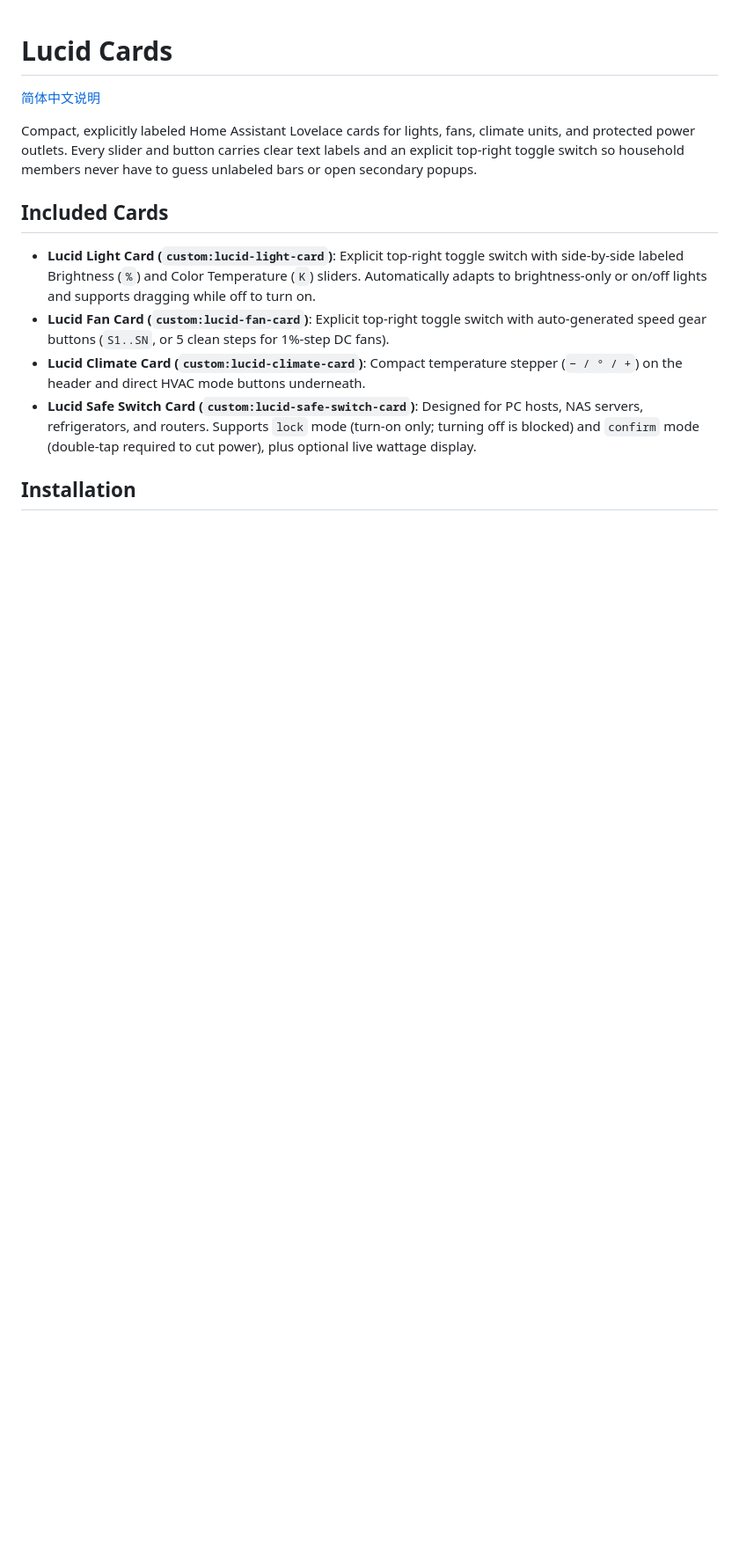
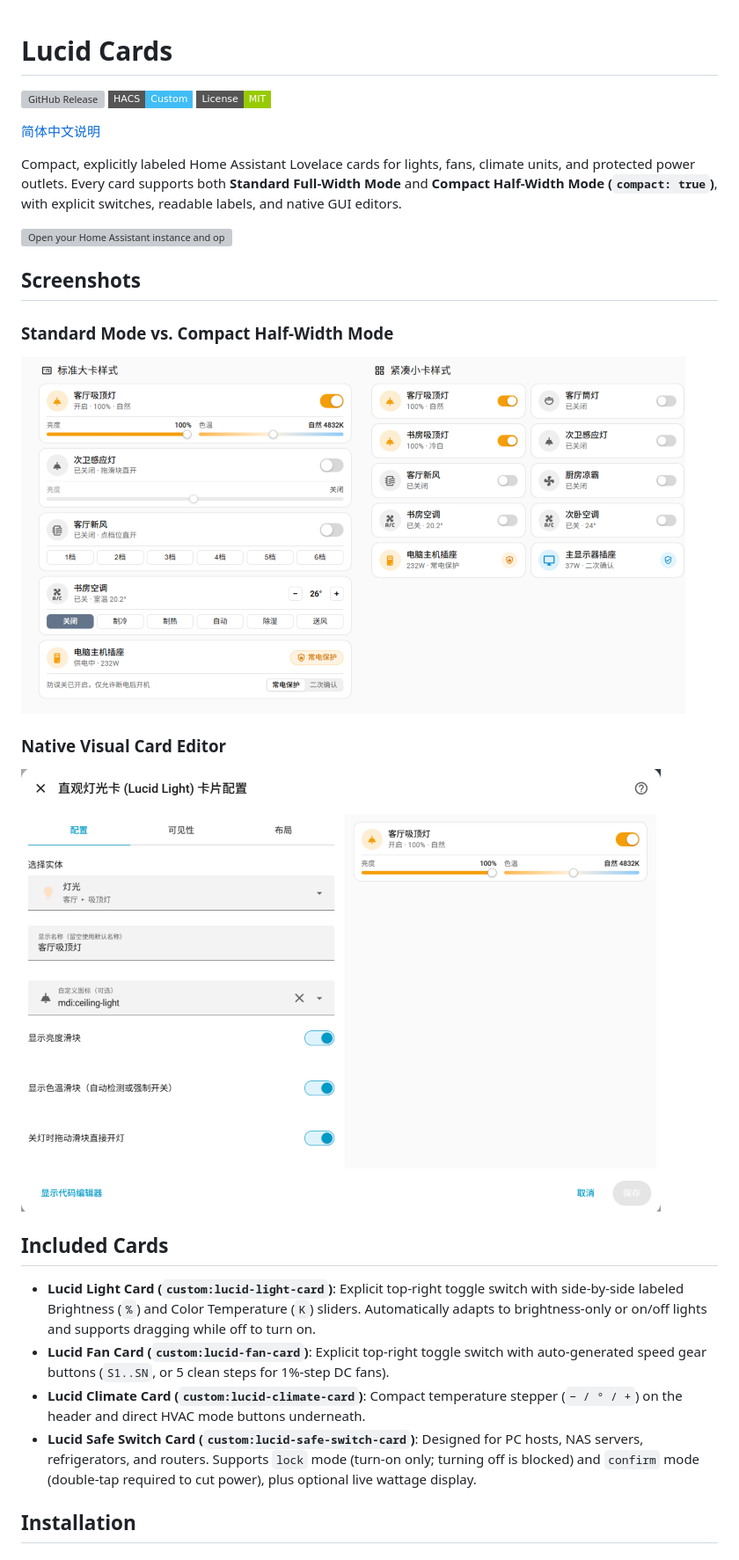
Before and after one commit to kukushouhou/ha-lucid-cards, a Markdown page: README_en.md, the part around the change. Shown at 88% size. Drawn GitHub-style; pictures changed too: docs/images/showcase.png (added), docs/images/visual-editor.png (added); badges without logos; blank space fills up the shorter version; grey boxes are pictures that could not be loaded.

```diff
--- a/README_en.md
+++ b/README_en.md
@@ -1,8 +1,24 @@
 # Lucid Cards
+
+[![GitHub Release](https://img.shields.io/github/v/release/kukushouhou/ha-lucid-cards?style=flat-square)](https://github.com/kukushouhou/ha-lucid-cards/releases)
+[![HACS Custom](https://img.shields.io/badge/HACS-Custom-41BDF5.svg?style=flat-square)](https://github.com/hacs/integration)
+[![License: MIT](https://img.shields.io/badge/License-MIT-green.svg?style=flat-square)](./LICENSE)
 
 [简体中文说明](./README.md)
 
-Compact, explicitly labeled Home Assistant Lovelace cards for lights, fans, climate units, and protected power outlets. Every slider and button carries clear text labels and an explicit top-right toggle switch so household members never have to guess unlabeled bars or open secondary popups.
+Compact, explicitly labeled Home Assistant Lovelace cards for lights, fans, climate units, and protected power outlets. Every card supports both **Standard Full-Width Mode** and **Compact Half-Width Mode (`compact: true`)**, with explicit switches, readable labels, and native GUI editors.
+
+[![Open your Home Assistant instance and open a repository inside HACS.](https://my.home-assistant.io/badges/hacs_repository.svg)](https://my.home-assistant.io/redirect/hacs_repository/?owner=kukushouhou&repository=ha-lucid-cards&category=plugin)
+
+## Screenshots
+
+### Standard Mode vs. Compact Half-Width Mode
+
+![Standard and Compact Cards Showcase](./docs/images/showcase.png)
+
+### Native Visual Card Editor
+
+![Visual Card Editor](./docs/images/visual-editor.png)
 
 ## Included Cards
 
```
Also changed, not shown: README.md (+33 -10 lines), 11 other files.
